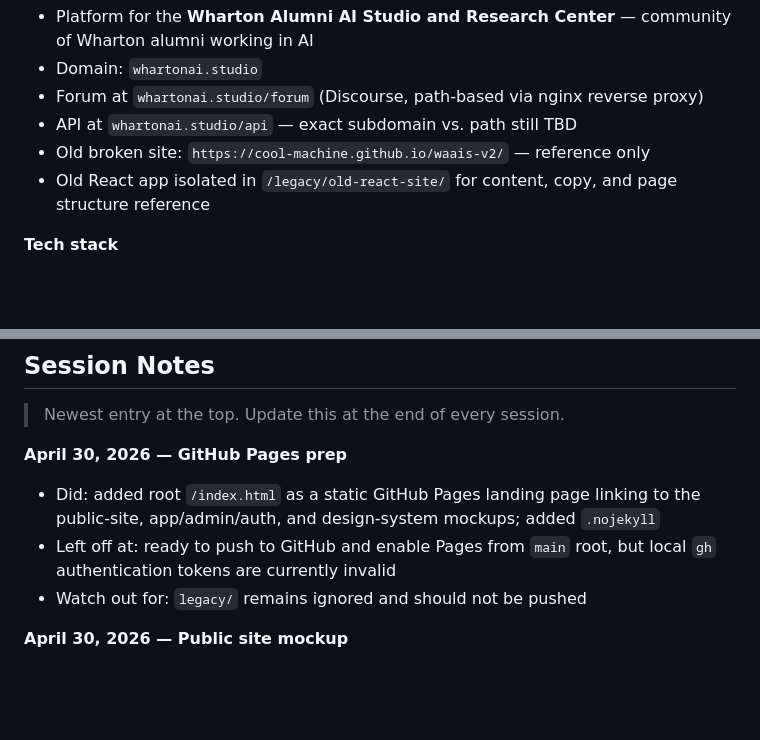
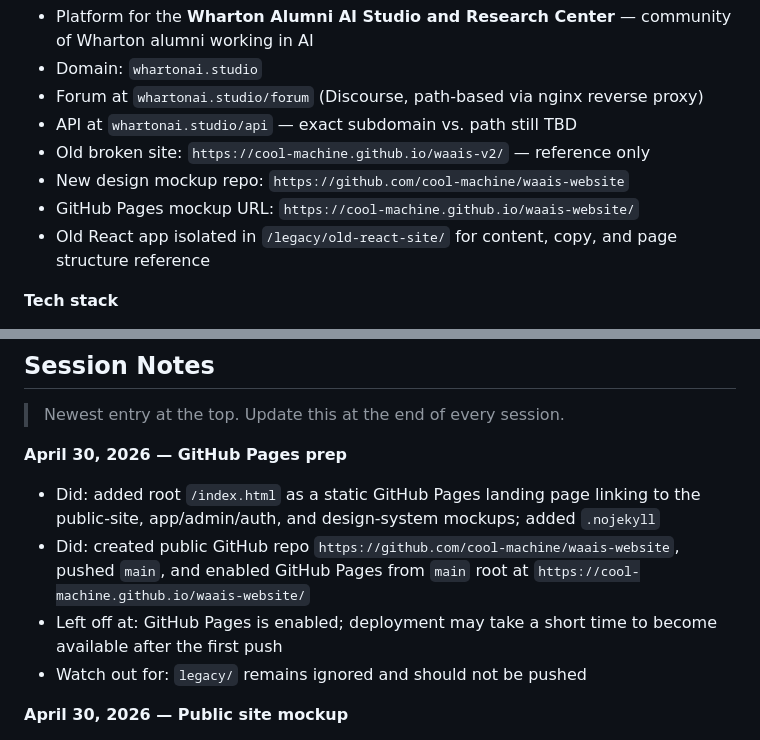
Before and after one commit to cool-machine/waais-website, a Markdown page: dev-context/DEV_CONTEXT.md, 2 parts joined by grey strips. Drawn GitHub-style; blank space fills up the shorter version.

Commit message:
Document GitHub Pages deployment

```diff
--- a/dev-context/DEV_CONTEXT.md
+++ b/dev-context/DEV_CONTEXT.md
@@ -31,6 +31,8 @@
 - Forum at `whartonai.studio/forum` (Discourse, path-based via nginx reverse proxy)
 - API at `whartonai.studio/api` — exact subdomain vs. path still TBD
 - Old broken site: `https://cool-machine.github.io/waais-v2/` — reference only
+- New design mockup repo: `https://github.com/cool-machine/waais-website`
+- GitHub Pages mockup URL: `https://cool-machine.github.io/waais-website/`
 - Old React app isolated in `/legacy/old-react-site/` for content, copy, and page structure reference
 
 **Tech stack**
@@ -199,7 +201,8 @@ The design phase is in progress. A first-pass interactive mockup of all 5 main p
 
 **April 30, 2026 — GitHub Pages prep**
 - Did: added root `/index.html` as a static GitHub Pages landing page linking to the public-site, app/admin/auth, and design-system mockups; added `.nojekyll`
-- Left off at: ready to push to GitHub and enable Pages from `main` root, but local `gh` authentication tokens are currently invalid
+- Did: created public GitHub repo `https://github.com/cool-machine/waais-website`, pushed `main`, and enabled GitHub Pages from `main` root at `https://cool-machine.github.io/waais-website/`
+- Left off at: GitHub Pages is enabled; deployment may take a short time to become available after the first push
 - Watch out for: `legacy/` remains ignored and should not be pushed
 
 **April 30, 2026 — Public site mockup**
```
